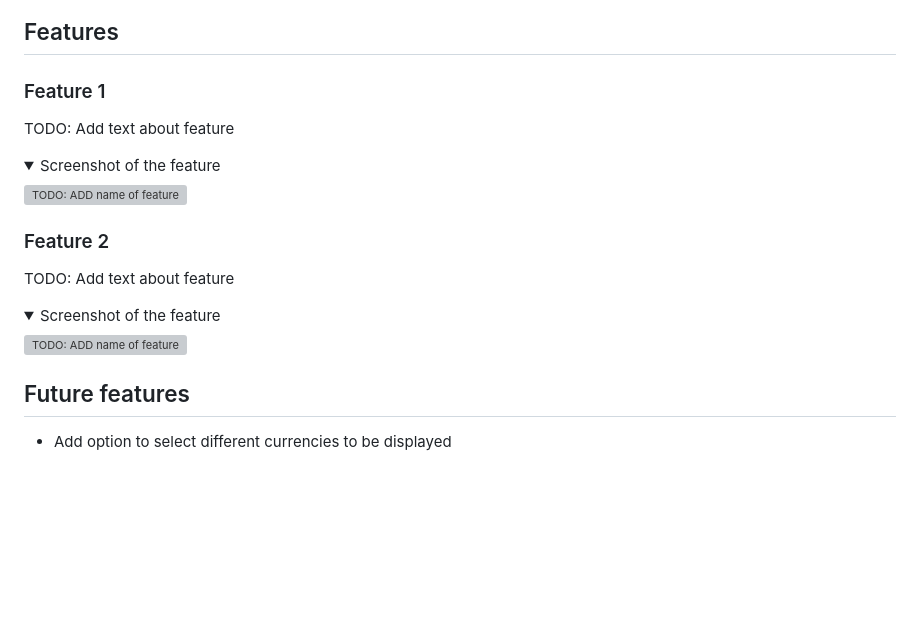
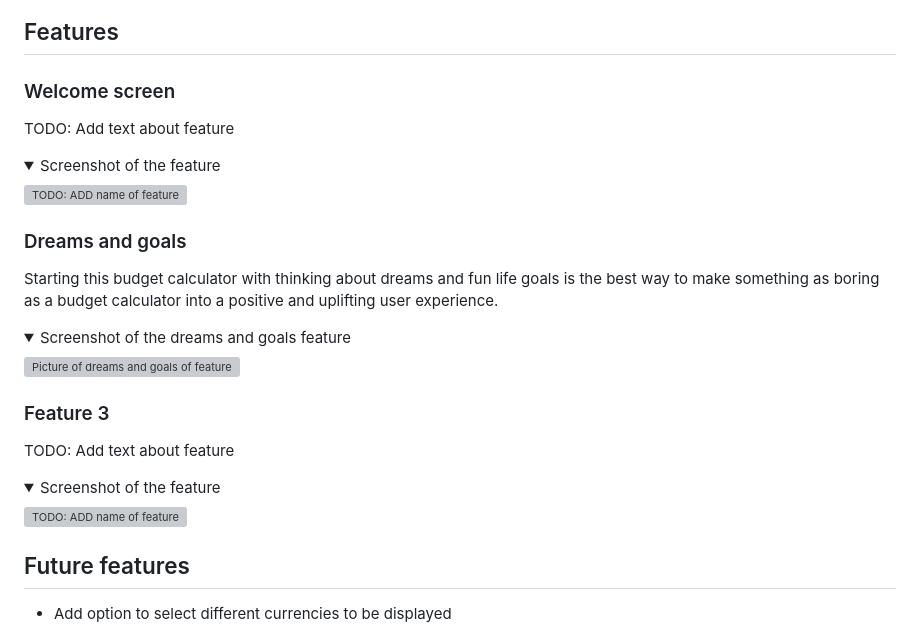
Before and after one commit to NiclO1337/pp3-dream-achiever, a Markdown page: README.md, the part around one of its changes. GitHub-like rendering; folded sections open; blank space fills up the shorter version; grey boxes are pictures that could not be loaded.

Commit message:
Docs: Update README with features and wireframes

```diff
--- a/README.md
+++ b/README.md
@@ -113,18 +117,27 @@ TODO: Add info about site purpose and target user
 
 ## Features
 
-### Feature 1
+### Welcome screen
 
 TODO: Add text about feature
 
 <details><summary>Screenshot of the feature</summary> <p align="left"><img src="TODO: ADD link to image of feature" alt="TODO: ADD name of feature" width="700"/></p> </details>
 
 
-### Feature 2
+### Dreams and goals
+
+Starting this budget calculator with thinking about dreams and fun life goals is the best way to make something as boring as a budget calculator into a positive and uplifting user experience.
+
+<details><summary>Screenshot of the dreams and goals feature</summary> <p align="left"><img src="TODO: ADD link to image of feature" alt="Picture of dreams and goals of feature" width="700"/></p> </details>
+
+
+### Feature 3
 
 TODO: Add text about feature
 
 <details><summary>Screenshot of the feature</summary> <p align="left"><img src="TODO: ADD link to image of feature" alt="TODO: ADD name of feature" width="700"/></p> </details>
+
+
 
 
 ## Future features
```
Also changed, not shown: other parts of README.md (+4 -0 lines).
